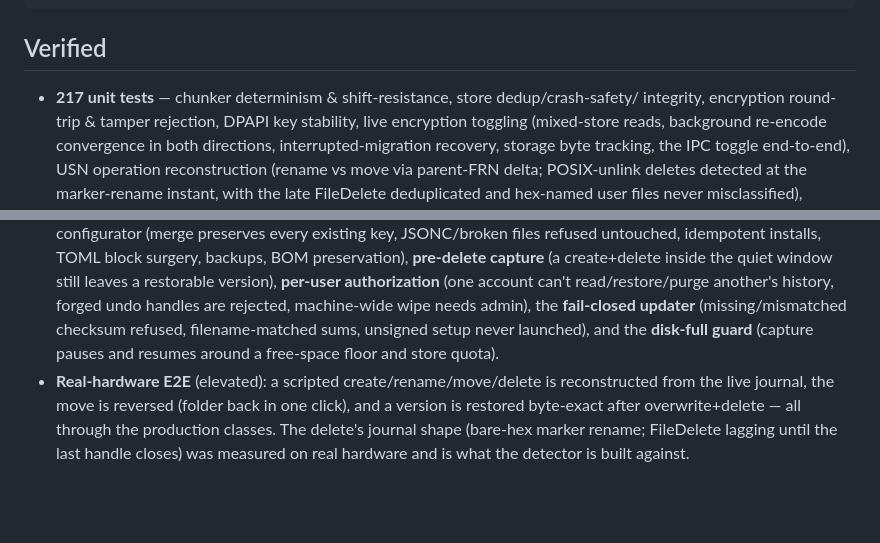
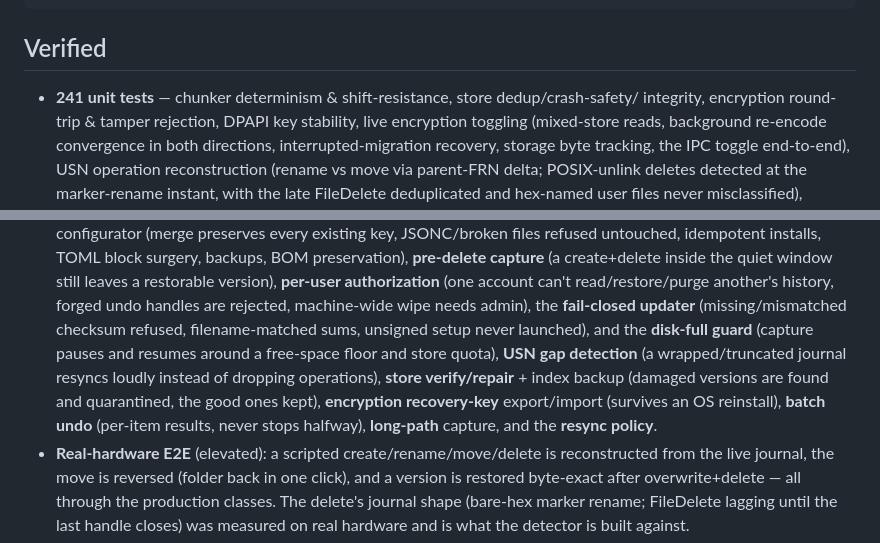
Before and after one commit to pwnapplehat/StepWind, a Markdown page: README.md, 2 parts joined by grey strips. GitHub-like rendering; blank space fills up the shorter version.

Commit message:
docs: fold P1 work into README + CHANGELOG (test count 241, updates/reliability/recovery/batch-undo/diagnostics; note index-encryption deferred)

```diff
--- a/README.md
+++ b/README.md
@@ -164,7 +164,7 @@ tests/                 deterministic Core tests
 
 ## Verified
 
-- **217 unit tests** — chunker determinism & shift-resistance, store dedup/crash-safety/
+- **241 unit tests** — chunker determinism & shift-resistance, store dedup/crash-safety/
   integrity, encryption round-trip & tamper rejection, DPAPI key stability, live encryption
   toggling (mixed-store reads, background re-encode convergence in both directions,
   interrupted-migration recovery, storage byte tracking, the IPC toggle end-to-end), USN
@@ -184,7 +184,11 @@ tests/                 deterministic Core tests
   can't read/restore/purge another's history, forged undo handles are rejected, machine-wide
   wipe needs admin), the **fail-closed updater** (missing/mismatched checksum refused,
   filename-matched sums, unsigned setup never launched), and the **disk-full guard**
-  (capture pauses and resumes around a free-space floor and store quota).
+  (capture pauses and resumes around a free-space floor and store quota), **USN gap detection**
+  (a wrapped/truncated journal resyncs loudly instead of dropping operations), **store
+  verify/repair** + index backup (damaged versions are found and quarantined, the good ones kept),
+  **encryption recovery-key** export/import (survives an OS reinstall), **batch undo** (per-item
+  results, never stops halfway), **long-path** capture, and the **resync policy**.
 - **Real-hardware E2E** (elevated): a scripted create/rename/move/delete is reconstructed
   from the live journal, the move is reversed (folder back in one click), and a version is
   restored byte-exact after overwrite+delete — all through the production classes. The
```
Also changed, not shown: CHANGELOG.md (+24 -0 lines).
